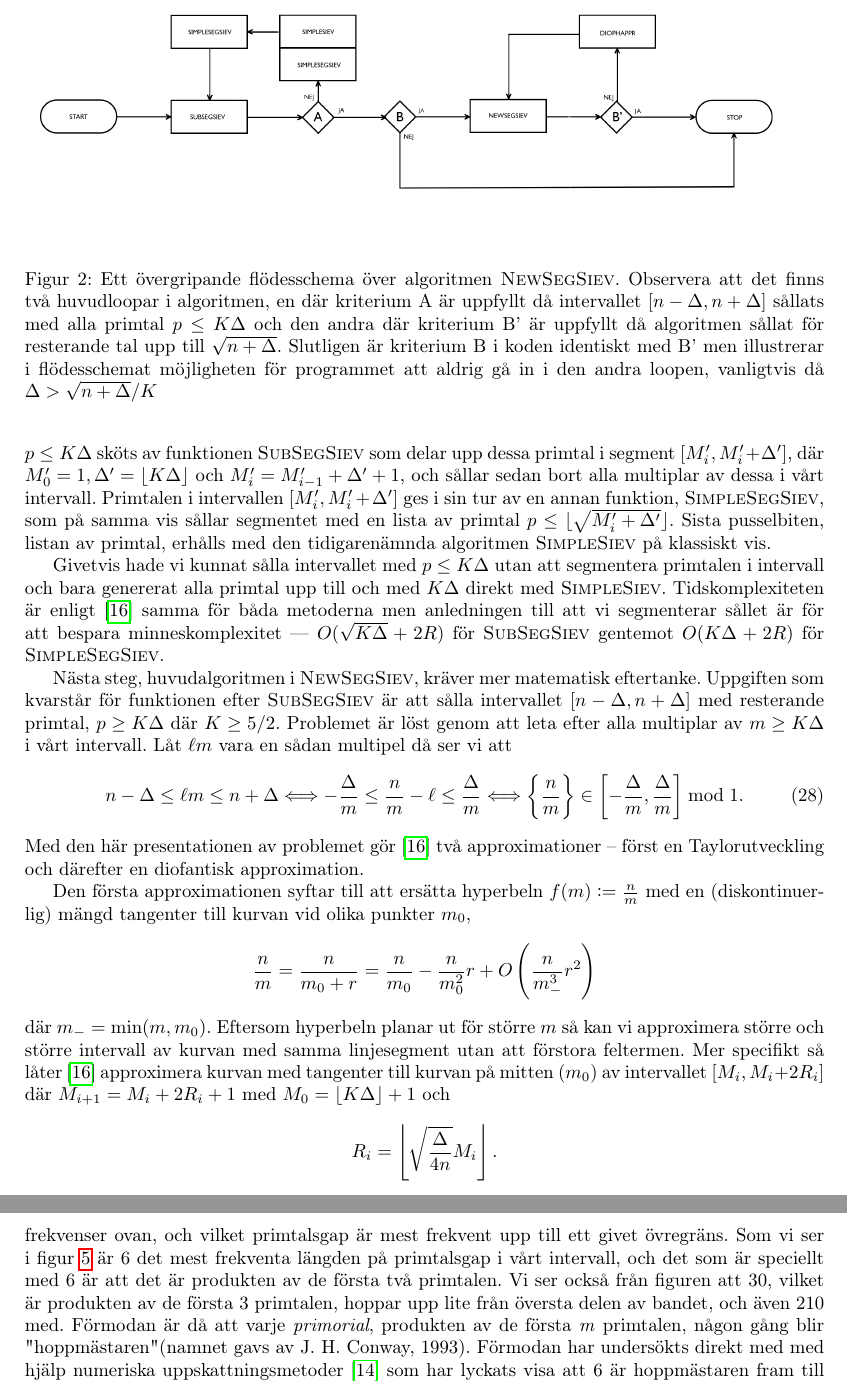
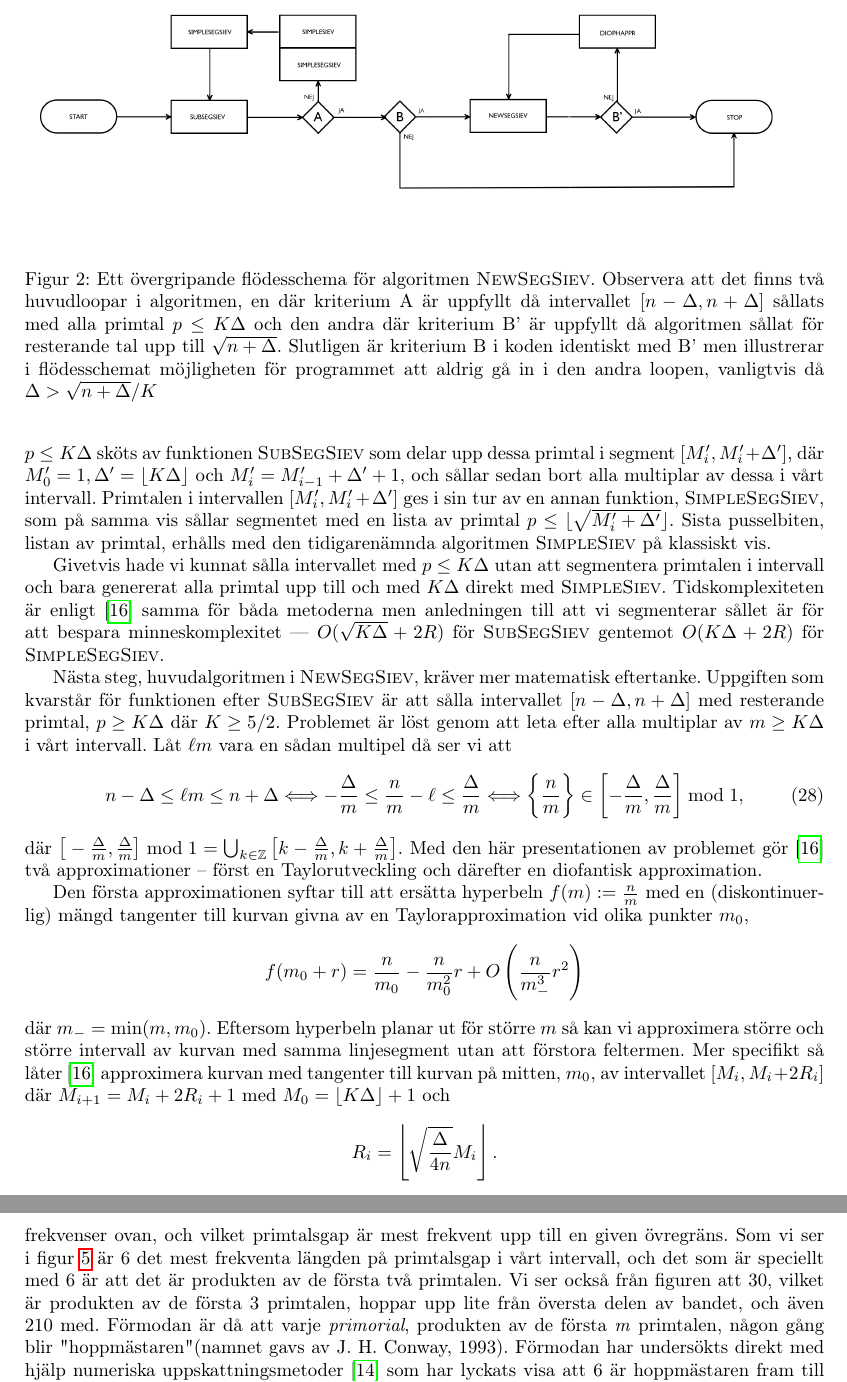
Before and after one commit to ElComadore/Matematiska-S-ll, a LaTeX paper (main.tex, which reads coen/applications.tex, erik/algoritmteori.tex): two parts of pages 22 and 29 of 34, joined at a grey line, cut so that both start at the same text. Compiled offline with pdfLaTeX.

Commit message:
Rättade några få stavfel i 8.3.3

```diff
--- a/coen/applications.tex
+++ b/coen/applications.tex
@@ -102,8 +102,8 @@ Vi kan se att om alla primtal med ett visst primtals gap tills nästa primtal sk
 
-Såsom mycket annat angående primtal, finns det åtminstone en förmodan kopplad till dessa frekvenser ovan, och vilket primtalsgap är mest frekvent upp till ett givet övregräns.
+Såsom mycket annat angående primtal, finns det åtminstone en förmodan kopplad till dessa frekvenser ovan, och vilket primtalsgap är mest frekvent upp till en given övregräns.
 Som vi ser i figur \ref{fig:res.gap} är 6 det mest frekventa längden på primtalsgap i vårt intervall, och det som är speciellt med 6 är att det är produkten av de första två primtalen.
 Vi ser också från figuren att 30, vilket är produkten av de första 3 primtalen, hoppar upp lite från översta delen av bandet, och även 210 med. Förmodan är då att varje \textit{primorial}, produkten av de första \textit{m} primtalen, någon gång blir "hoppmästaren" (namnet gavs av J. H. Conway, 1993).
-Förmodan har undersökts direkt med med hjälp numeriska uppskattningsmetoder \cite{primeGap} som har lyckats visa att 6 är hoppmästaren fram till \(\approx 1.74\cdot10^{35}\) och att 30 är hoppmästaren mellan föregående och \(\approx 10^{425}\).
+Förmodan har undersökts direkt med hjälp numeriska uppskattningsmetoder \cite{primeGap} som har lyckats visa att 6 är hoppmästaren fram till \(\approx 1.74\cdot10^{35}\) och att 30 är hoppmästaren mellan föregående och \(\approx 10^{425}\).
 
 %Nutidens forskningen kring primtalsgap representerar kulmen på sållteorins teoretisk tillämpning.
 %Teorin har utvecklats markant under de senaste hundra åren och tillämpats framgångsrikt på många problem inom talteori.
--- a/erik/algoritmteori.tex
+++ b/erik/algoritmteori.tex
@@ -14,5 +14,5 @@ Flaggskeppet i \cite{HaraldSieve}, algoritmen \textsc{NewSegSiev}, löser proble
 
-Eftersom vi kan vara säkra på att alla tal mindre än längden av intervallet (det vill säga \(m \leq 2 \Delta\)) har en multipel i intervallet så börjar vi att sålla med dessa. Algoritmen gör detta för några fler \(m\) än dem vi kan vara säkra på har en multipel i intervallet --- för alla \(m \leq K \Delta\) --- så att nästa steg med \(m \geq K \Delta\) går smidigt. Vi behöver som bekant inte sålla för alla tal utan det räcker med att vi utesluter multiplar av primtal från intervallet. Processen i \textsc{NewSegSiev} för \(p \leq K \Delta\) sköts av funktionen \textsc{SubSegSiev} som delar upp dessa primtal i segment \([M_i', M_i' + \Delta']\), där \(M_0' = 1, \Delta' = \lfloor K \Delta \rfloor\) och \(M_i' = M_{i-1}' + \Delta' + 1\), och sållar sedan bort alla multiplar av dessa i vårt intervall. Primtalen i intervallen \([M_i', M_i' + \Delta']\) ges i sin tur av en annan funktion, \textsc{SimpleSegSiev}, som på samma vis sållar segmentet med en lista av primtal \(p \leq \lfloor\sqrt{M_i' + \Delta'}\rfloor\). Sista pusselbiten, listan av primtal, erhålls med den tidigarenämnda algoritmen \textsc{SimpleSiev} på klassiskt vis.
+Eftersom vi kan vara säkra på att alla tal mindre än längden av intervallet (det vill säga \(m \leq 2 \Delta\)) har en multipel i intervallet så börjar vi att sålla med dessa. Algoritmen gör detta för några fler \(m\) än dem vi kan vara säkra på har en multipel i intervallet --- för alla \(m \leq K \Delta\) --- bara så att nästa steg med \(m \geq K \Delta\) ska gå smidigt. Vi behöver som bekant inte sålla för alla tal utan det räcker med att vi utesluter multiplar av primtal från intervallet. Processen i \textsc{NewSegSiev} för \(p \leq K \Delta\) sköts av funktionen \textsc{SubSegSiev} som delar upp dessa primtal i segment \([M_i', M_i' + \Delta']\), där \(M_0' = 1, \Delta' = \lfloor K \Delta \rfloor\) och \(M_i' = M_{i-1}' + \Delta' + 1\), och sållar sedan bort alla multiplar av dessa i vårt intervall. Primtalen i intervallen \([M_i', M_i' + \Delta']\) ges i sin tur av en annan funktion, \textsc{SimpleSegSiev}, som på samma vis sållar segmentet med en lista av primtal \(p \leq \lfloor\sqrt{M_i' + \Delta'}\rfloor\). Sista pusselbiten, listan av primtal, erhålls med den tidigarenämnda algoritmen \textsc{SimpleSiev} på klassiskt vis.
 
 Givetvis hade vi kunnat sålla intervallet med \(p \leq K \Delta\) utan att segmentera primtalen i intervall och bara genererat alla primtal upp till och med \(K \Delta\) direkt med \textsc{SimpleSiev}. Tidskomplexiteten är enligt \cite{HaraldSieve} samma för båda metoderna men anledningen till att vi segmenterar sållet är för att bespara minneskomplexitet --- \(O(\sqrt{K \Delta} + 2R)\) för \textsc{SubSegSiev} gentemot \(O(K \Delta + 2R)\) för \textsc{SimpleSegSiev}.
 
@@ -21,7 +21,7 @@ Givetvis hade vi kunnat sålla intervallet med \(p \leq K \Delta\) utan att segm
 \begin{figure}
     \centering
     \includegraphics[width = \textwidth]{erik/Images/flowchart_v2.1.png}
-    \caption{Ett övergripande flödesschema över algoritmen \textsc{NewSegSiev}. Observera att det finns två huvudloopar i algoritmen, en där kriterium A är uppfyllt då intervallet \([n - \Delta, n + \Delta]\) sållats med alla primtal \(p \leq K \Delta\) och den andra där kriterium B' är uppfyllt då algoritmen sållat för resterande tal upp till \(\sqrt{n + \Delta}\). Slutligen är kriterium B i koden identiskt med B' men illustrerar i flödesschemat möjligheten för programmet att aldrig gå in i den andra loopen, vanligtvis då \(\Delta > \sqrt{n + \Delta}/K\)}
+    \caption{Ett övergripande flödesschema för algoritmen \textsc{NewSegSiev}. Observera att det finns två huvudloopar i algoritmen, en där kriterium A är uppfyllt då intervallet \([n - \Delta, n + \Delta]\) sållats med alla primtal \(p \leq K \Delta\) och den andra där kriterium B' är uppfyllt då algoritmen sållat för resterande tal upp till \(\sqrt{n + \Delta}\). Slutligen är kriterium B i koden identiskt med B' men illustrerar i flödesschemat möjligheten för programmet att aldrig gå in i den andra loopen, vanligtvis då \(\Delta > \sqrt{n + \Delta}/K\)}
     \label{fig:flowchart}
 \end{figure}
 
@@ -29,17 +29,17 @@ Givetvis hade vi kunnat sålla intervallet med \(p \leq K \Delta\) utan att segm
 
 Nästa steg, huvudalgoritmen i \textsc{NewSegSiev}, kräver mer matematisk eftertanke. Uppgiften som kvarstår för funktionen efter \textsc{SubSegSiev} är att sålla intervallet \([n - \Delta, n + \Delta]\) med resterande primtal, \( p \geq K \Delta\) där \(K \geq 5/2\). Problemet är löst genom att leta efter alla multiplar av \(m \geq K \Delta\) i vårt intervall. Låt \(\ell m\) vara en sådan multipel då ser vi att
 \begin{align} \label{alg.problem}
-    n - \Delta \leq \ell m \leq n + \Delta \Longleftrightarrow - \frac{\Delta}{m} \leq \frac{n}{m} - \ell \leq \frac{\Delta}{m} \Longleftrightarrow \left\{ \frac{n}{m} \right\} \in \left[- \frac{\Delta}{m}, \frac{\Delta}{m} \right] \bmod 1.
+    n - \Delta \leq \ell m \leq n + \Delta \Longleftrightarrow - \frac{\Delta}{m} \leq \frac{n}{m} - \ell \leq \frac{\Delta}{m} \Longleftrightarrow \left\{ \frac{n}{m} \right\} \in \left[- \frac{\Delta}{m}, \frac{\Delta}{m} \right] \bmod 1,
 \end{align}
-Med den här presentationen av problemet gör \cite{HaraldSieve} två approximationer -- först en Taylorutveckling och därefter en diofantisk approximation.
+där $\big[- \frac{\Delta}{m}, \frac{\Delta}{m} \big] \bmod 1 = \bigcup_{k \in \mathbb{Z}} \big[k - \frac{\Delta}{m}, k + \frac{\Delta}{m} \big]$. Med den här presentationen av problemet gör \cite{HaraldSieve} två approximationer -- först en Taylorutveckling och därefter en diofantisk approximation.
 
-Den första approximationen syftar till att ersätta hyperbeln \(f(m) := \frac{n}{m}\) med en (diskontinuerlig) mängd tangenter till kurvan vid olika punkter \(m_0\),
+Den första approximationen syftar till att ersätta hyperbeln \(f(m) := \frac{n}{m}\) med en (diskontinuerlig) mängd tangenter till kurvan givna av en Taylorapproximation vid olika punkter \(m_0\),
 \begin{align*}
-    \frac{n}{m} = \frac{n}{m_0 + r} = \frac{n}{m_0} - \frac{n}{m_0^2} r + O\left(\frac{n}{m_-^3} r^2 \right)
+    f(m_0 + r) = \frac{n}{m_0} - \frac{n}{m_0^2} r + O\left(\frac{n}{m_-^3} r^2 \right)
 \end{align*} % mellansteg nödvändigt?
-där \(m_- = \min(m, m_0)\). Eftersom hyperbeln planar ut för större $m$ så kan vi approximera större och större intervall av kurvan med samma linjesegment utan att förstora feltermen. Mer specifikt så låter \cite{HaraldSieve} approximera kurvan med tangenter till kurvan på mitten ($m_0$) av intervallet \([M_i, M_i + 2R_i]\) där  $M_{i + 1} = M_i + 2R_i + 1$ med $M_0 = \lfloor K \Delta \rfloor + 1$ och
+där \(m_- = \min(m, m_0)\). Eftersom hyperbeln planar ut för större $m$ så kan vi approximera större och större intervall av kurvan med samma linjesegment utan att förstora feltermen. Mer specifikt så låter \cite{HaraldSieve} approximera kurvan med tangenter till kurvan på mitten, $m_0$, av intervallet \([M_i, M_i + 2R_i]\) där  $M_{i + 1} = M_i + 2R_i + 1$ med $M_0 = \lfloor K \Delta \rfloor + 1$ och
 \begin{align*}
     R_i = \left\lfloor \sqrt{\frac{\Delta}{4n}} M_i \right\rfloor .
 \end{align*}
-Vi delar in kurvan i segment \([M, M + 2R]\) tills vi har täckt alla tal \(m \in [  \lfloor K \Delta \rfloor + 1, \sqrt{n + \Delta}]\). Orsaken till att \cite{HaraldSieve} väljer att definiera \(M, m_0\) och \(R\) som ovan är så att restermen inte övertar storleken på intervallet, med andra ord är resttermen \(\lesssim nr^2/m_-^3 \leq nR^2/M^3 = \Delta / (4M)\). Tar vi hänsyn till feltermen i problemformuleringen, (\ref{alg.problem}), så har vi omformulerat problemet till att hitta \(r \in [-R, R]\) så att \(P(r) = (\frac{n}{m_0} - \frac{n}{m_0^2} r) \in [-5\Delta/(4M), 5\Delta/(4M)] \bmod{1}\). Helfgotts val av \(K \geq 5/2\) fyller nu två syften: \(R \geq 1\) så att intevallen vi söker i inte är tomma och \(5\Delta/(4M) \leq 1/2\) så att intervallet vi försöker pricka inte är hela \(\mathbb{R}\).
+Vi delar in kurvan i segment \([M, M + 2R]\) tills vi har täckt alla tal \(m \in [  \lfloor K \Delta \rfloor + 1, \sqrt{n + \Delta}]\). Orsaken till att \cite{HaraldSieve} väljer att definiera \(M, m_0\) och \(R\) som ovan är så att restermen inte övertar storleken på intervallet, med andra ord är resttermen \(\lesssim nr^2/m_-^3 \leq nR^2/M^3 = \Delta / (4M)\). Tar vi hänsyn till feltermen i problemformuleringen, (\ref{alg.problem}), så har vi omformulerat problemet till att hitta \(r \in [-R, R]\) så att \(P(r) = (\frac{n}{m_0} - \frac{n}{m_0^2} r) \in [-5\Delta/(4M), 5\Delta/(4M)] \bmod{1}\). Helfgotts val av \(K \geq 5/2\) fyller nu två syften: \(R \geq 1\) så att intevallen vi söker i inte är tomma och \(5\Delta/(4M) < 1/2\) så att intervallet vi försöker pricka inte är hela \(\mathbb{R}\).
 
```
Also changed, not shown: coen/applications.tex (6 more changed lines), erik/algoritmteori.tex (10 more changed lines).
